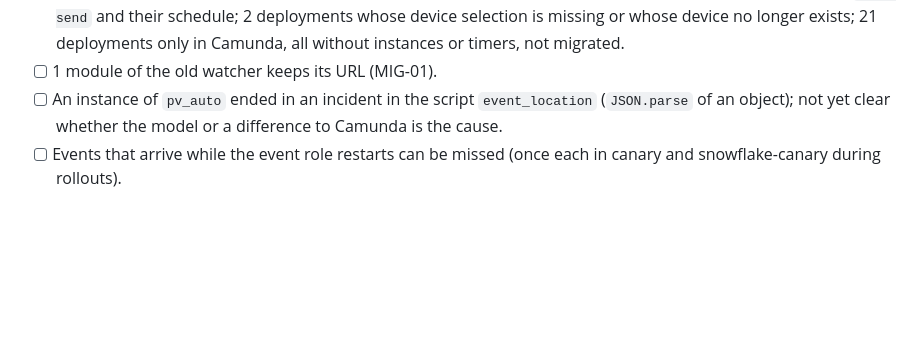
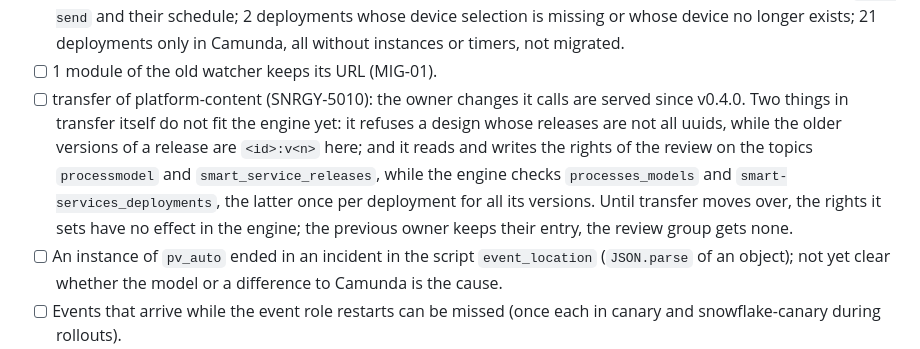
Before and after one commit to SENERGY-Platform/automation-engine, a Markdown page: OPEN-ITEMS.md, the part around the change. Drawn GitHub-style; blank space fills up the shorter version.

Commit message:
docs(open-items): what transfer of platform-content still needs
Refs SNRGY-5010

Co-Authored-By: AI (Claude Opus 5.5) <noreply@anthropic.com>

```diff
--- a/OPEN-ITEMS.md
+++ b/OPEN-ITEMS.md
@@ -18,6 +18,7 @@ Left over from the migration, to decide or to tell the owners:
 - [x] The design Surplus Charging (jonah) used the JUEL operator `empty`, which the conversion translates since v0.3.0; a fifth run migrated both releases and the instance with its 3 modules.
 - [ ] 2 designs "Thermostatsteuerung nach Lüftungsverhalten" (owners shared-resources-prod and shared-resources-test, from platform-content) are left out with all their releases because of a Groovy script beyond `println` in `Task_12pf9lz`; 3 instances with 13 modules and 27 variables are not migrated (one of jonah, two "content-standing" of shared-resources-test). The script has to be rewritten in platform-content; 2 deployments with `mail-send` and their schedule; 2 deployments whose device selection is missing or whose device no longer exists; 21 deployments only in Camunda, all without instances or timers, not migrated.
 - [ ] 1 module of the old watcher keeps its URL (MIG-01).
+- [ ] transfer of platform-content (SNRGY-5010): the owner changes it calls are served since v0.4.0. Two things in transfer itself do not fit the engine yet: it refuses a design whose releases are not all uuids, while the older versions of a release are `<id>:v<n>` here; and it reads and writes the rights of the review on the topics `processmodel` and `smart_service_releases`, while the engine checks `processes_models` and `smart-services_deployments`, the latter once per deployment for all its versions. Until transfer moves over, the rights it sets have no effect in the engine; the previous owner keeps their entry, the review group gets none.
 - [ ] An instance of `pv_auto` ended in an incident in the script `event_location` (`JSON.parse` of an object); not yet clear whether the model or a difference to Camunda is the cause.
 - [ ] Events that arrive while the event role restarts can be missed (once each in canary and snowflake-canary during rollouts).
 - [ ] moses has no image with `deployment_id`: its CI stops at the vulnerability gate (Go 1.26.9, GO-2026-6809 fixed in 1.26.10). The engine still sends `process_definition_id`.
```
